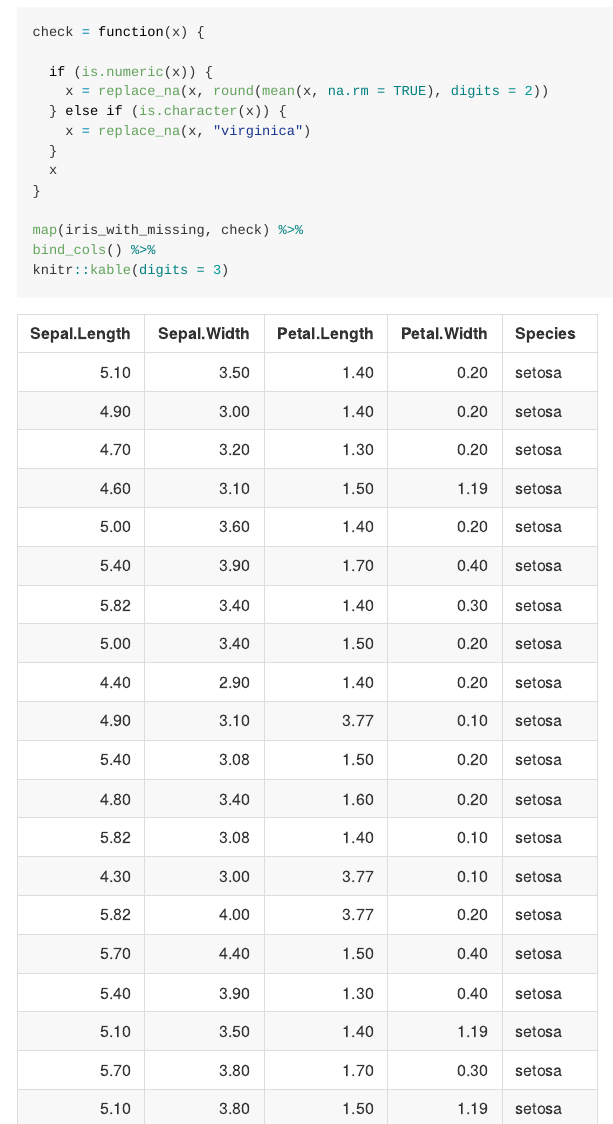
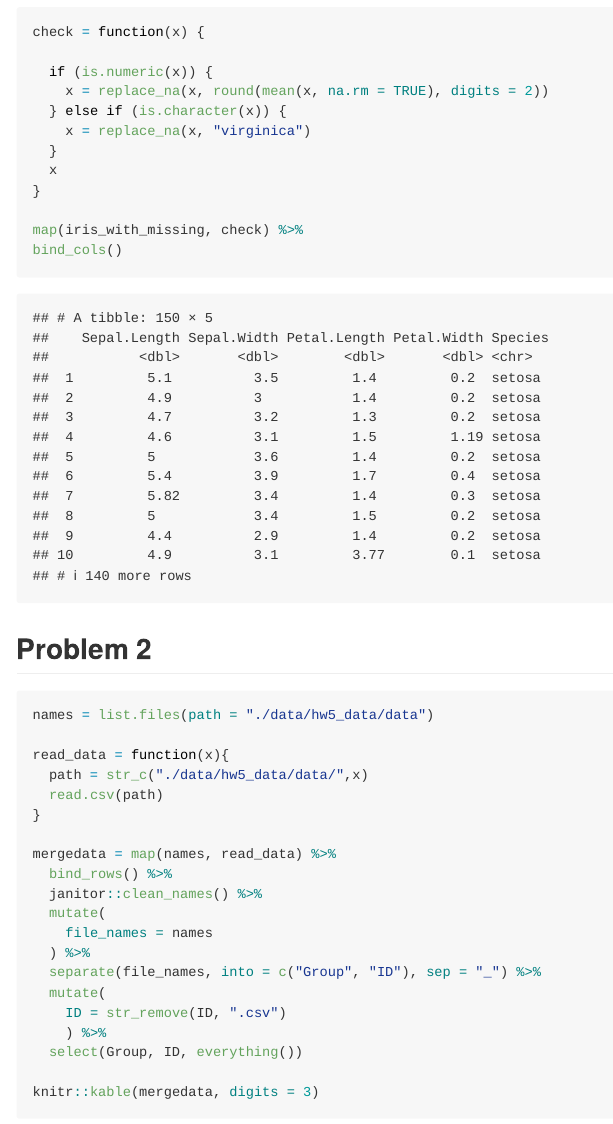
Before and after one commit to gx2144/p8105_hw5_gx2144, an R Markdown document (p8105_hw5_gx2144.Rmd): the page in a window 1100 px wide, from 1030 px down. Rendered offline with R 4.5, knitr and Pandoc, with nearby package versions; some code elsewhere in the file could not run offline; column names are cleaned by a stand-in for the janitor package.

Commit message:
remove unuseful table

````diff
--- a/p8105_hw5_gx2144.Rmd
+++ b/p8105_hw5_gx2144.Rmd
@@ -44,8 +44,7 @@ check = function(x) {
 }
 
 map(iris_with_missing, check) %>%
-bind_cols() %>%
-knitr::kable(digits = 3)
+bind_cols()
 
 ```
 
````
Also changed, not shown: p8105_hw5_gx2144.md.
